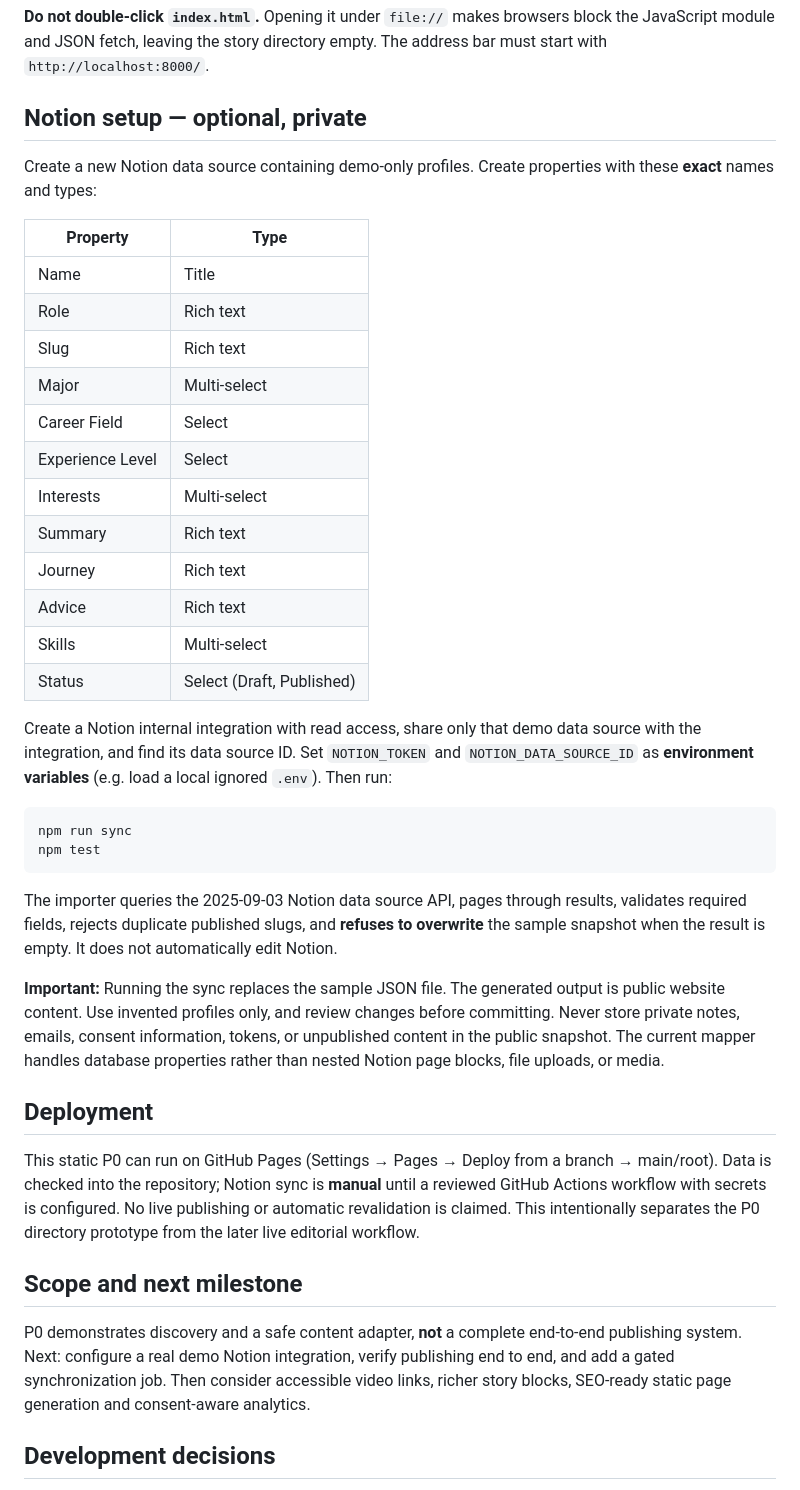
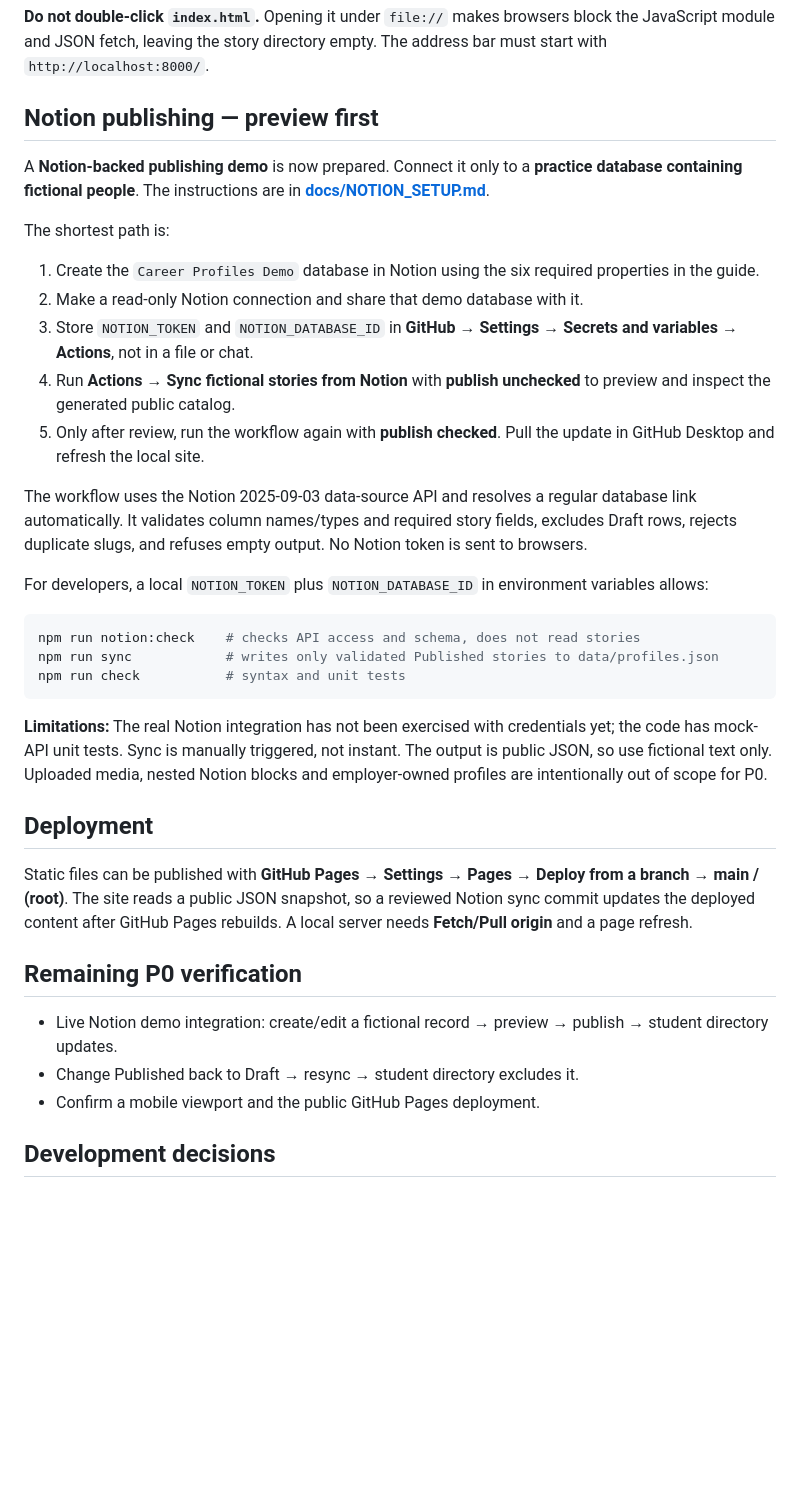
Before and after one commit to steveonw/Career-Library-, a Markdown page: README.md, the part around the change. GitHub-like rendering; blank space fills up the shorter version.

Commit message:
Link guided Notion publishing workflow and clarify P0 limits

````diff
--- a/README.md
+++ b/README.md
@@ -28,43 +28,39 @@ Double-click `START_DEMO.bat` in the cloned repository folder. It starts a local
 
 **Do not double-click `index.html`.** Opening it under `file://` makes browsers block the JavaScript module and JSON fetch, leaving the story directory empty. The address bar must start with `http://localhost:8000/`.
 
-## Notion setup — optional, private
+## Notion publishing — preview first
 
-Create a new Notion data source containing demo-only profiles. Create properties with these **exact** names and types:
+A **Notion-backed publishing demo** is now prepared. Connect it only to a **practice database containing fictional people**. The instructions are in **[docs/NOTION_SETUP.md](docs/NOTION_SETUP.md)**.
 
-| Property | Type |
-| --- | --- |
-| Name | Title |
-| Role | Rich text |
-| Slug | Rich text |
-| Major | Multi-select |
-| Career Field | Select |
-| Experience Level | Select |
-| Interests | Multi-select |
-| Summary | Rich text |
-| Journey | Rich text |
-| Advice | Rich text |
-| Skills | Multi-select |
-| Status | Select (Draft, Published) |
+The shortest path is:
 
-Create a Notion internal integration with read access, share only that demo data source with the integration, and find its data source ID. Set `NOTION_TOKEN` and `NOTION_DATA_SOURCE_ID` as **environment variables** (e.g. load a local ignored `.env`). Then run:
+1. Create the `Career Profiles Demo` database in Notion using the six required properties in the guide.
+2. Make a read-only Notion connection and share that demo database with it.
+3. Store `NOTION_TOKEN` and `NOTION_DATABASE_ID` in **GitHub → Settings → Secrets and variables → Actions**, not in a file or chat.
+4. Run **Actions → Sync fictional stories from Notion** with **publish unchecked** to preview and inspect the generated public catalog.
+5. Only after review, run the workflow again with **publish checked**. Pull the update in GitHub Desktop and refresh the local site.
+
+The workflow uses the Notion 2025-09-03 data-source API and resolves a regular database link automatically. It validates column names/types and required story fields, excludes Draft rows, rejects duplicate slugs, and refuses empty output. No Notion token is sent to browsers.
+
+For developers, a local `NOTION_TOKEN` plus `NOTION_DATABASE_ID` in environment variables allows:
 
 ```sh
-npm run sync
-npm test
+npm run notion:check    # checks API access and schema, does not read stories
+npm run sync            # writes only validated Published stories to data/profiles.json
+npm run check           # syntax and unit tests
 ```
 
-The importer queries the 2025-09-03 Notion data source API, pages through results, validates required fields, rejects duplicate published slugs, and **refuses to overwrite** the sample snapshot when the result is empty. It does not automatically edit Notion.
-
-**Important:** Running the sync replaces the sample JSON file. The generated output is public website content. Use invented profiles only, and review changes before committing. Never store private notes, emails, consent information, tokens, or unpublished content in the public snapshot. The current mapper handles database properties rather than nested Notion page blocks, file uploads, or media.
+**Limitations:** The real Notion integration has not been exercised with credentials yet; the code has mock-API unit tests. Sync is manually triggered, not instant. The output is public JSON, so use fictional text only. Uploaded media, nested Notion blocks and employer-owned profiles are intentionally out of scope for P0.
 
 ## Deployment
 
-This static P0 can run on GitHub Pages (Settings → Pages → Deploy from a branch → main/root). Data is checked into the repository; Notion sync is **manual** until a reviewed GitHub Actions workflow with secrets is configured. No live publishing or automatic revalidation is claimed. This intentionally separates the P0 directory prototype from the later live editorial workflow.
+Static files can be published with **GitHub Pages → Settings → Pages → Deploy from a branch → main / (root)**. The site reads a public JSON snapshot, so a reviewed Notion sync commit updates the deployed content after GitHub Pages rebuilds. A local server needs **Fetch/Pull origin** and a page refresh.
 
-## Scope and next milestone
+## Remaining P0 verification
 
-P0 demonstrates discovery and a safe content adapter, **not** a complete end-to-end publishing system. Next: configure a real demo Notion integration, verify publishing end to end, and add a gated synchronization job. Then consider accessible video links, richer story blocks, SEO-ready static page generation and consent-aware analytics.
+- Live Notion demo integration: create/edit a fictional record → preview → publish → student directory updates.
+- Change Published back to Draft → resync → student directory excludes it.
+- Confirm a mobile viewport and the public GitHub Pages deployment.
 
 ## Development decisions
 
````
